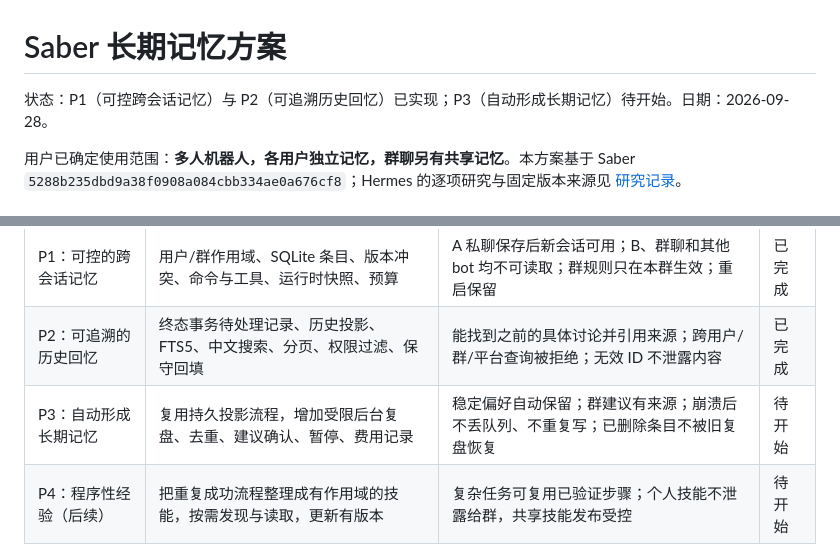
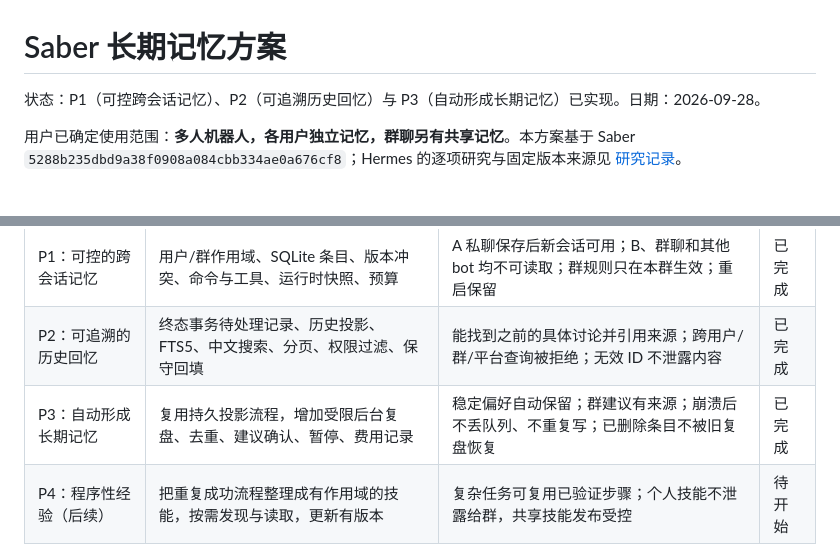
Before and after one commit to VOD-Studio/saber, a Markdown page: docs/long-term-memory-plan.md, 2 parts joined by grey strips. Drawn GitHub-style.

```diff
--- a/docs/long-term-memory-plan.md
+++ b/docs/long-term-memory-plan.md
@@ -1,6 +1,6 @@
 # Saber 长期记忆方案
 
-状态：P1（可控跨会话记忆）与 P2（可追溯历史回忆）已实现；P3（自动形成长期记忆）待开始。日期：2026-09-28。
+状态：P1（可控跨会话记忆）、P2（可追溯历史回忆）与 P3（自动形成长期记忆）已实现。日期：2026-09-28。
 
 用户已确定使用范围：**多人机器人，各用户独立记忆，群聊另有共享记忆**。本方案基于 Saber `5288b235dbd9a38f0908a084cbb334ae0a676cf8`；Hermes 的逐项研究与固定版本来源见 [研究记录](hermes-memory-research.md)。
 
@@ -166,7 +166,7 @@ Matrix 使用 `!`，Violet/TUI 使用适合各入口的命令入口；底层共
 | --- | --- | --- | --- |
 | P1：可控的跨会话记忆 | 用户/群作用域、SQLite 条目、版本冲突、命令与工具、运行时快照、预算 | A 私聊保存后新会话可用；B、群聊和其他 bot 均不可读取；群规则只在本群生效；重启保留 | 已完成 |
 | P2：可追溯的历史回忆 | 终态事务待处理记录、历史投影、FTS5、中文搜索、分页、权限过滤、保守回填 | 能找到之前的具体讨论并引用来源；跨用户/群/平台查询被拒绝；无效 ID 不泄露内容 | 已完成 |
-| P3：自动形成长期记忆 | 复用持久投影流程，增加受限后台复盘、去重、建议确认、暂停、费用记录 | 稳定偏好自动保留；群建议有来源；崩溃后不丢队列、不重复写；已删除条目不被旧复盘恢复 | 待开始 |
+| P3：自动形成长期记忆 | 复用持久投影流程，增加受限后台复盘、去重、建议确认、暂停、费用记录 | 稳定偏好自动保留；群建议有来源；崩溃后不丢队列、不重复写；已删除条目不被旧复盘恢复 | 已完成 |
 | P4：程序性经验（后续） | 把重复成功流程整理成有作用域的技能，按需发现与读取，更新有版本 | 复杂任务可复用已验证步骤；个人技能不泄露给群，共享技能发布受控 | 待开始 |
 
 **P1–P3 是本次长期记忆的完整主线。** P1 单独交付时只能称为“显式保存的跨会话记忆”；P3 验收完成后才称为支持自动学习。P4 对应 Hermes skills 的经验复用层，可以在实际重复工作流程出现后单独推进。外部记忆服务、向量检索、跨平台身份绑定和可视化记忆图谱按后续需求增加。
```
Also changed, not shown: CHANGELOG.md (+7 -0 lines), README.md (+2 -0 lines).
